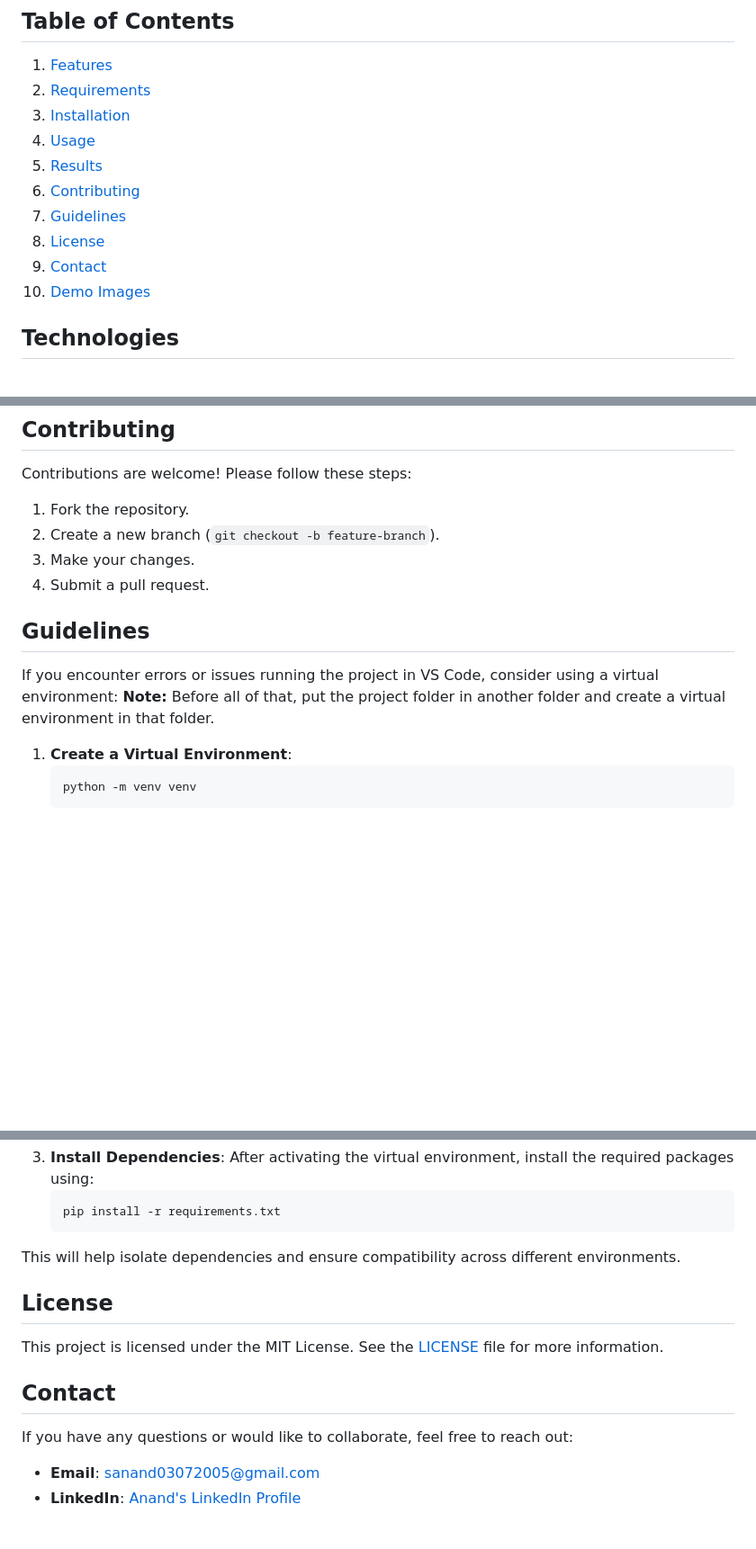
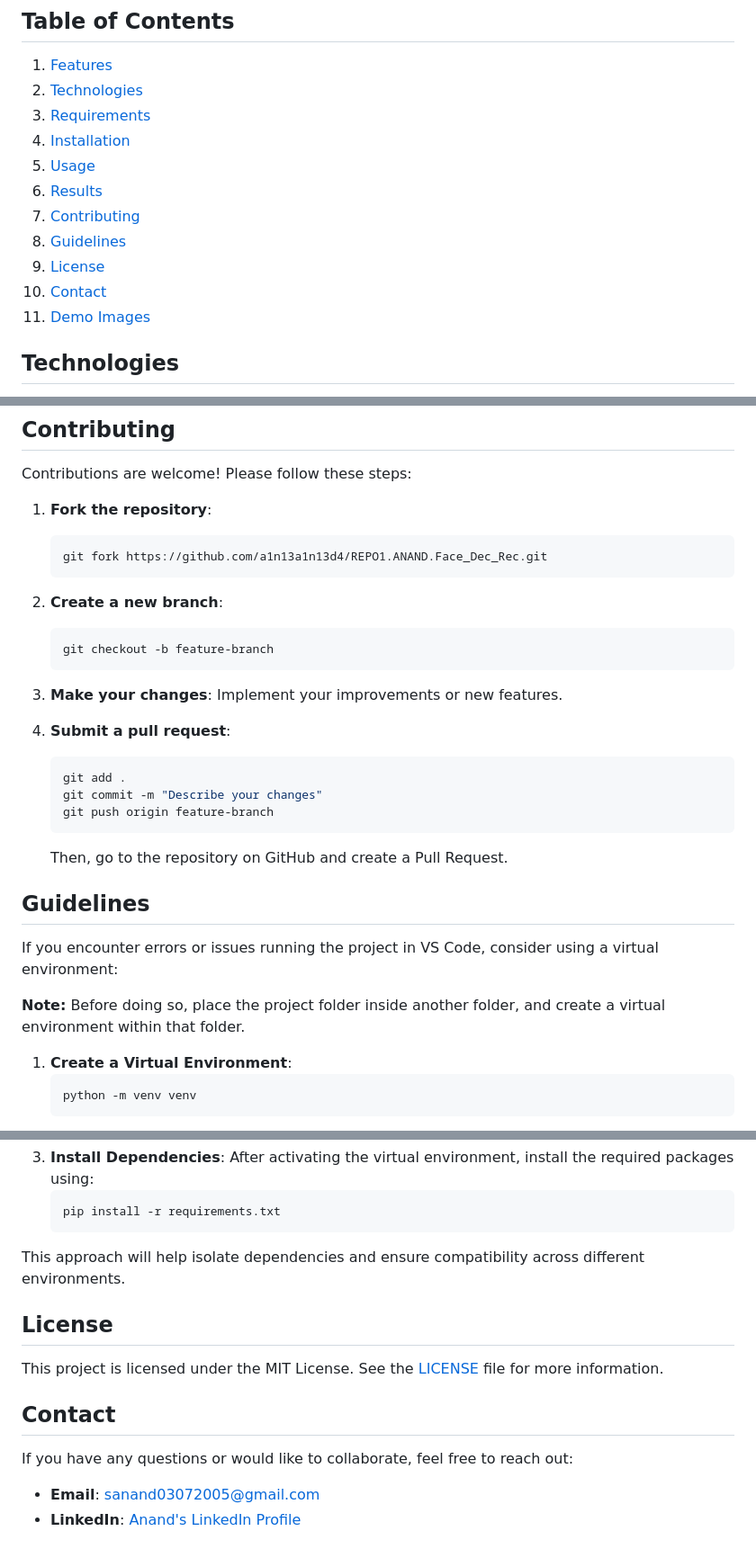
Before and after one commit to anandsundaramoorthysa/REPO1.ANAND.Face_Dec_Rec, a Markdown page: README.md, 3 parts joined by grey strips. Shown at 90% size. Drawn GitHub-style; blank space fills up the shorter version.

````diff
--- a/README.md
+++ b/README.md
@@ -15,14 +5,15 @@ This repository contains a face recognition-based attendance system developed du
 ## Table of Contents
 1. [Features](#features)
-2. [Requirements](#requirements)
-3. [Installation](#installation)
-4. [Usage](#usage)
-5. [Results](#results)
-6. [Contributing](#contributing)
-7. [Guidelines](#guidelines)
-8. [License](#license)
-9. [Contact](#contact)
-10. [Demo Images](#demo-images)
+2. [Technologies](#technologies)
+3. [Requirements](#requirements)
+4. [Installation](#installation)
+5. [Usage](#usage)
+6. [Results](#results)
+7. [Contributing](#contributing)
+8. [Guidelines](#guidelines)
+9. [License](#license)
+10. [Contact](#contact)
+11. [Demo Images](#demo-images)
 
 ## Technologies
 - **HTML**
@@ -73,14 +64,32 @@ pip install face_recognition==1.3.0 dlib==19.22.1 cmake==3.20.0 Flask==2.3.2 Ope
 
 ## Contributing
 Contributions are welcome! Please follow these steps:
-1. Fork the repository.
-2. Create a new branch (`git checkout -b feature-branch`).
-3. Make your changes.
-4. Submit a pull request.
+
+1. **Fork the repository**:
+   ```bash
+   git fork https://github.com/a1n13a1n13d4/REPO1.ANAND.Face_Dec_Rec.git
+   ```
+
+2. **Create a new branch**:
+   ```bash
+   git checkout -b feature-branch
+   ```
+
+3. **Make your changes**: Implement your improvements or new features.
+
+4. **Submit a pull request**:
+   ```bash
+   git add .
+   git commit -m "Describe your changes"
+   git push origin feature-branch
+   ```
+   Then, go to the repository on GitHub and create a Pull Request.
 
 ## Guidelines
 If you encounter errors or issues running the project in VS Code, consider using a virtual environment:
-**Note:** Before all of that, put the project folder in another folder and create a virtual environment in that folder.
+
+**Note:** Before doing so, place the project folder inside another folder, and create a virtual environment within that folder.
+
 1. **Create a Virtual Environment**:
    ```bash
    python -m venv venv
@@ -100,7 +109,7 @@ If you encounter errors or issues running the project in VS Code, consider using
    pip install -r requirements.txt
    ```
 
-This will help isolate dependencies and ensure compatibility across different environments.
+This approach will help isolate dependencies and ensure compatibility across different environments.
 
 ## License
 This project is licensed under the MIT License. See the [LICENSE](LICENSE) file for more information.
````
Also changed, not shown: other parts of README.md (+11 -11 lines).
